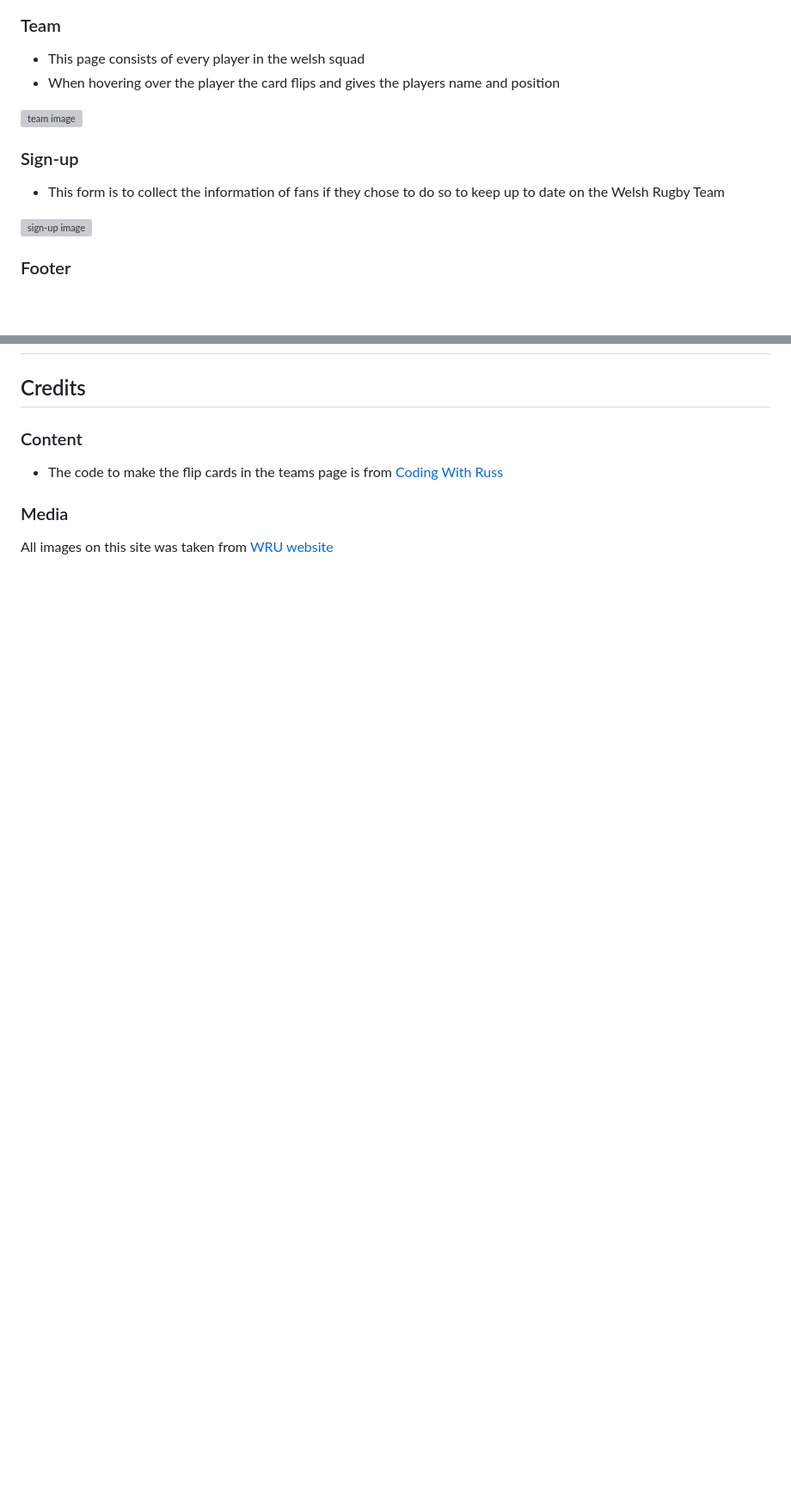
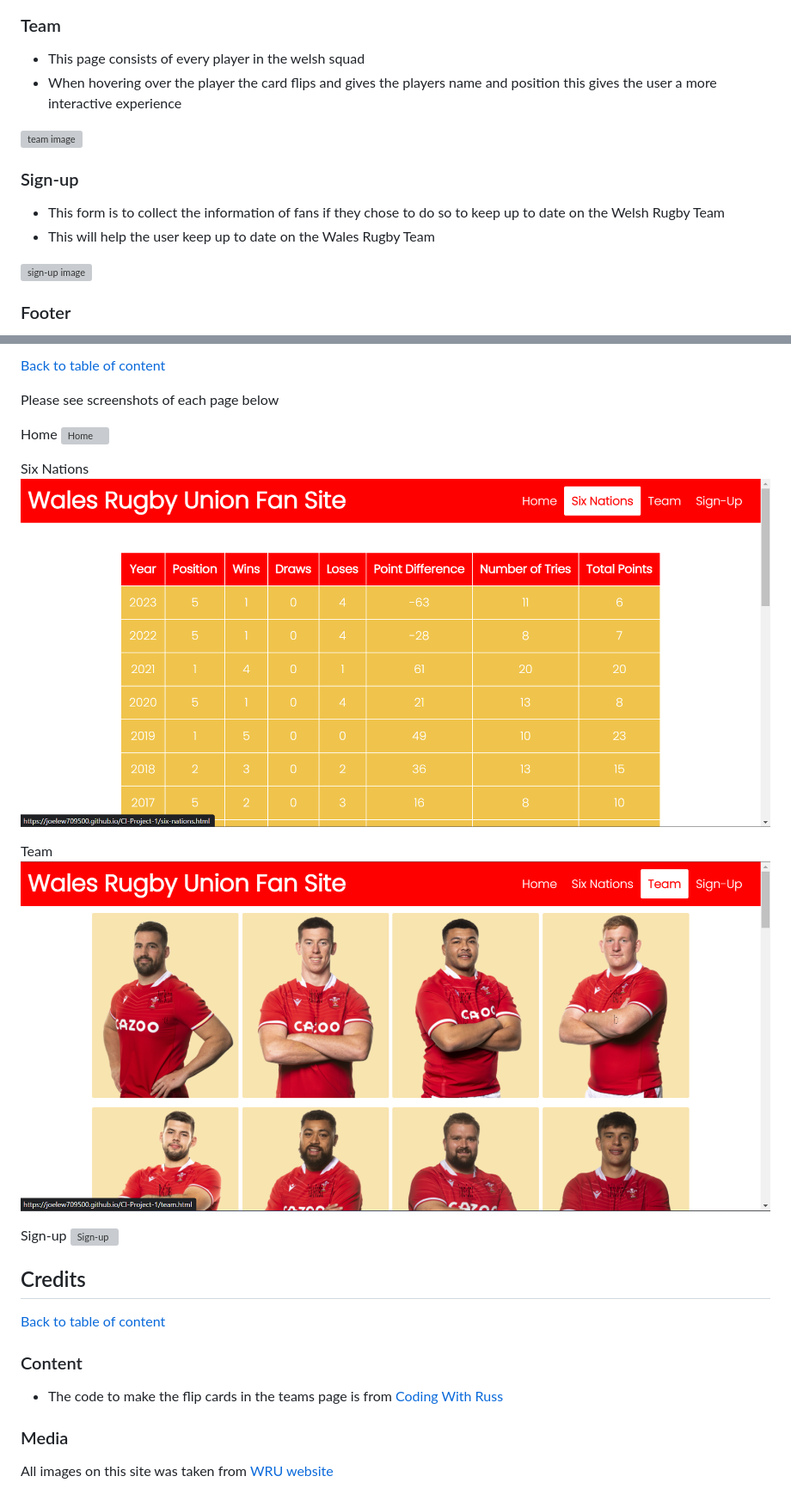
Before and after one commit to JoeLew709500/CI-Project-1, a Markdown page: README.md, 2 parts joined by grey strips. Shown: that part at 86% size. Drawn GitHub-style; pictures changed too: assets/readme-files/six-nations-page-full.png (added), assets/readme-files/team-page-full.png (added); blank space fills up the shorter version; grey boxes are pictures that could not be loaded.

Commit message:
feat: add to readme

```diff
--- a/README.md
+++ b/README.md
@@ -53,12 +58,13 @@ A live website can be found [here](https://joelew709500.github.io/CI-Project-1/i
 
 ### Team
 * This page consists of every player in the welsh squad
-* When hovering over the player the card flips and gives the players name and position
+* When hovering over the player the card flips and gives the players name and position this gives the user a more interactive experience
 
 ![team image](assets/readme-files/team-page.png)
 
 ### Sign-up
 * This form is to collect the information of fans if they chose to do so to keep up to date on the Welsh Rugby Team
+* This will help the user keep up to date on the Wales Rugby Team
 
 ![sign-up image](assets/readme-files/sign-up-page.png)
 
@@ -120,5 +163,20 @@ Sign-up
+[Back to table of content](#table-of-content)
+
+Please see screenshots of each page below
+
+Home
+![Home](assets/readme-files/home-page-full.png)
+
+Six Nations
+![Six Nations](assets/readme-files/six-nations-page-full.png)
+
+Team
+![Team](assets/readme-files/team-page-full.png)
+
+Sign-up
+![Sign-up](assets/readme-files/sign-up-page-full.png)
 ## Credits
-
+[Back to table of content](#table-of-content)
 ### Content
 * The code to make the flip cards in the teams page is from [Coding With Russ](https://www.youtube.com/watch?v=NCLdf661ILE&t=542s)
 ### Media
```
Also changed, not shown: other parts of README.md (+42 -0 lines), 2 other files.
